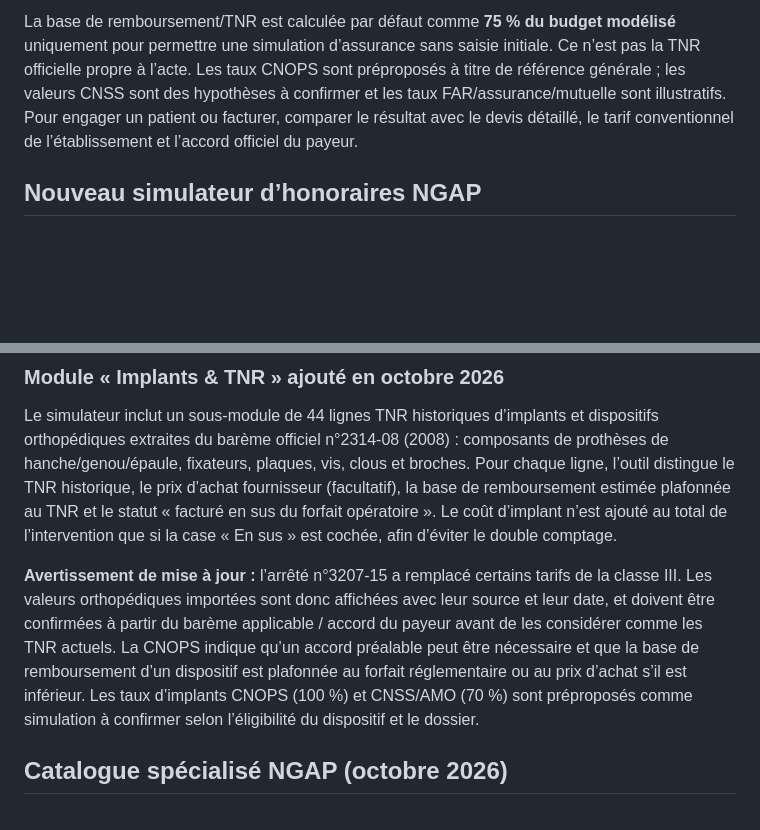
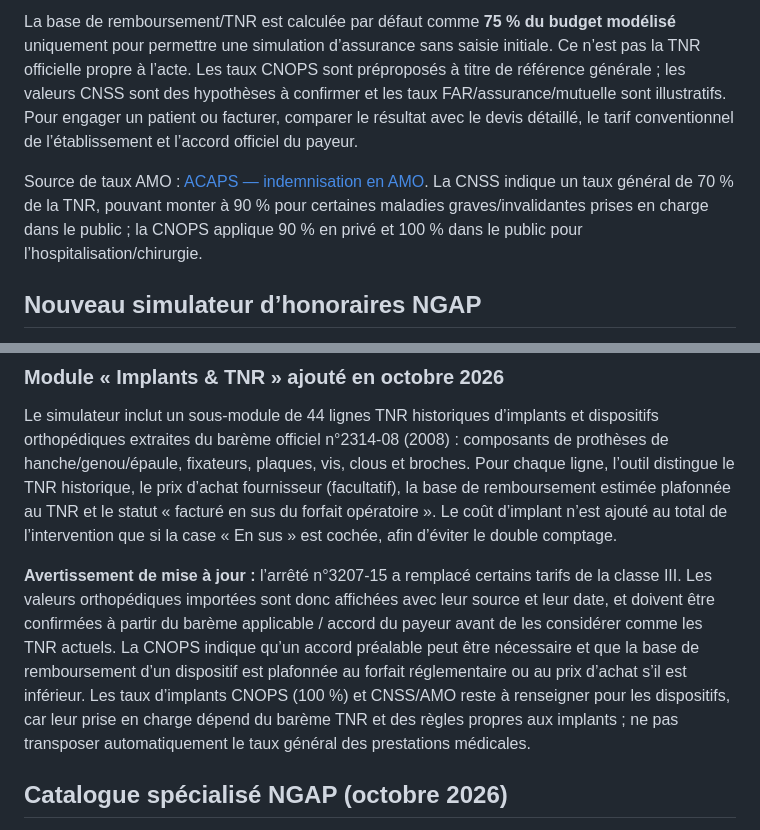
Before and after one commit to orthoperipherie-bot/preop-ngap-maroc, a Markdown page: README.md, 2 parts joined by grey strips. GitHub-like rendering; blank space fills up the shorter version.

Commit message:
Document verified AMO coverage rates for CNSS and CNOPS

```diff
--- a/README.md
+++ b/README.md
@@ -64,6 +64,8 @@ Les coefficients de comparaison de secteur (clinique privée = 100 %, non lucrat
 La base de remboursement/TNR est calculée par défaut comme **75 % du budget modélisé** uniquement pour permettre une simulation d’assurance sans saisie initiale. Ce n’est pas la TNR officielle propre à l’acte. Les taux CNOPS sont préproposés à titre de référence générale ; les valeurs CNSS sont des hypothèses à confirmer et les taux FAR/assurance/mutuelle sont illustratifs. Pour engager un patient ou facturer, comparer le résultat avec le devis détaillé, le tarif conventionnel de l’établissement et l’accord officiel du payeur.
 
 
+Source de taux AMO : [ACAPS — indemnisation en AMO](https://www.acaps.ma/fr/grand-public/droits/indemnisation-en-amo). La CNSS indique un taux général de 70 % de la TNR, pouvant monter à 90 % pour certaines maladies graves/invalidantes prises en charge dans le public ; la CNOPS applique 90 % en privé et 100 % dans le public pour l’hospitalisation/chirurgie.
+
 ## Nouveau simulateur d’honoraires NGAP
 
 Application mobile distincte : **https://orthoperipherie-bot.github.io/preop-ngap-maroc/simulateur-honoraires/**
@@ -91,7 +93,7 @@ Sources de référence : [NGAP marocaine, arrêté n°177-06](https://cnops.org.
 
 Le simulateur inclut un sous-module de 44 lignes TNR historiques d’implants et dispositifs orthopédiques extraites du barème officiel n°2314-08 (2008) : composants de prothèses de hanche/genou/épaule, fixateurs, plaques, vis, clous et broches. Pour chaque ligne, l’outil distingue le TNR historique, le prix d’achat fournisseur (facultatif), la base de remboursement estimée plafonnée au TNR et le statut « facturé en sus du forfait opératoire ». Le coût d’implant n’est ajouté au total de l’intervention que si la case « En sus » est cochée, afin d’éviter le double comptage.
 
-**Avertissement de mise à jour :** l’arrêté n°3207-15 a remplacé certains tarifs de la classe III. Les valeurs orthopédiques importées sont donc affichées avec leur source et leur date, et doivent être confirmées à partir du barème applicable / accord du payeur avant de les considérer comme les TNR actuels. La CNOPS indique qu’un accord préalable peut être nécessaire et que la base de remboursement d’un dispositif est plafonnée au forfait réglementaire ou au prix d’achat s’il est inférieur. Les taux d’implants CNOPS (100 %) et CNSS/AMO (70 %) sont préproposés comme simulation à confirmer selon l’éligibilité du dispositif et le dossier.
+**Avertissement de mise à jour :** l’arrêté n°3207-15 a remplacé certains tarifs de la classe III. Les valeurs orthopédiques importées sont donc affichées avec leur source et leur date, et doivent être confirmées à partir du barème applicable / accord du payeur avant de les considérer comme les TNR actuels. La CNOPS indique qu’un accord préalable peut être nécessaire et que la base de remboursement d’un dispositif est plafonnée au forfait réglementaire ou au prix d’achat s’il est inférieur. Les taux d’implants CNOPS (100 %) et CNSS/AMO reste à renseigner pour les dispositifs, car leur prise en charge dépend du barème TNR et des règles propres aux implants ; ne pas transposer automatiquement le taux général des prestations médicales.
 
 
 ## Catalogue spécialisé NGAP (octobre 2026)
```
